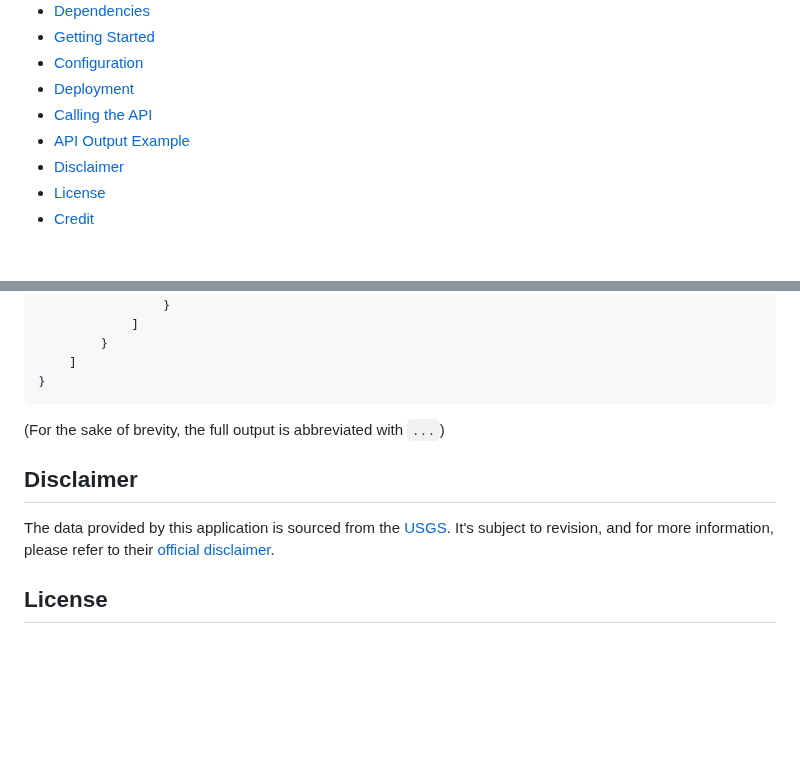
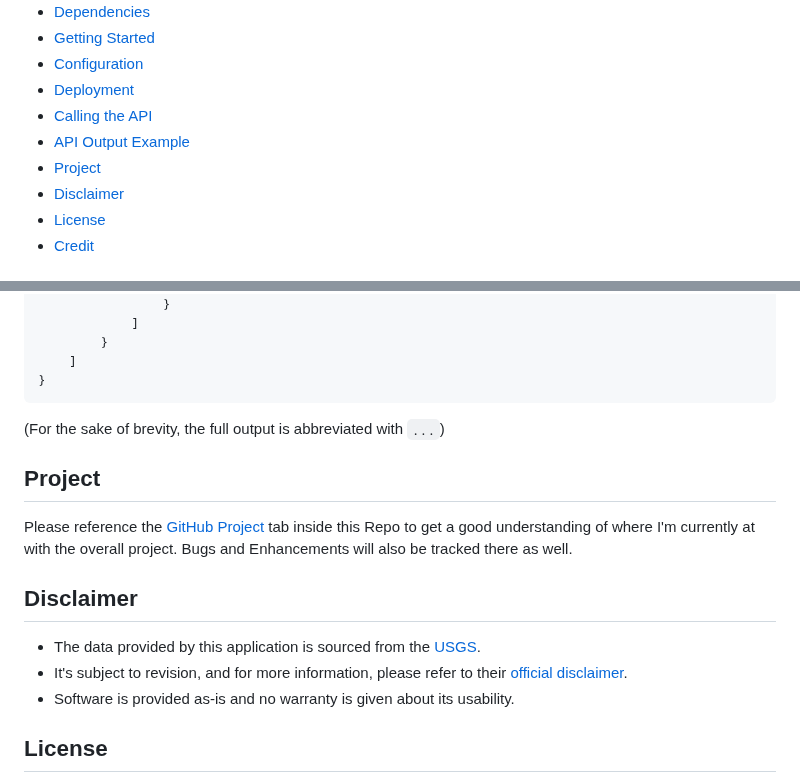
Before and after one commit to scottgriv/River-Charts, a Markdown page: README.md, 2 parts joined by grey strips. Drawn GitHub-style; blank space fills up the shorter version.

````diff
--- a/README.md
+++ b/README.md
@@ -50,6 +50,7 @@
 - [Deployment](#deployment)
 - [Calling the API](#calling-the-api)
 - [API Output Example](#api-output-example)
+- [Project](#project)
 - [Disclaimer](#disclaimer)
 - [License](#license)
 - [Credit](#credit)
@@ -275,8 +276,13 @@ The application sources data using an `API` that returns `JSON` output. Here's a
 ```
 (For the sake of brevity, the full output is abbreviated with `...`)
 
+## Project
+Please reference the [GitHub Project](https://github.com/users/scottgriv/projects/7) tab inside this Repo to get a good understanding of where I'm currently at with the overall project. Bugs and Enhancements will also be tracked there as well.
+
 ## Disclaimer
-The data provided by this application is sourced from the [USGS](https://www.usgs.gov/). It's subject to revision, and for more information, please refer to their [official disclaimer](http://waterdata.usgs.gov/nwis/help/?provisional).
+- The data provided by this application is sourced from the [USGS](https://www.usgs.gov/).
+- It's subject to revision, and for more information, please refer to their [official disclaimer](http://waterdata.usgs.gov/nwis/help/?provisional).
+- Software is provided as-is and no warranty is given about its usability.
 
 ## License
 - **River Charts** is released under the terms of the **GNU General Public License, version 3 (GPLv3)**. The GPLv3 is a "copyleft" license, ensuring that derivatives of the software remain open source and under the GPL.
````
Also changed, not shown: other parts of README.md (+1 -1 lines).
